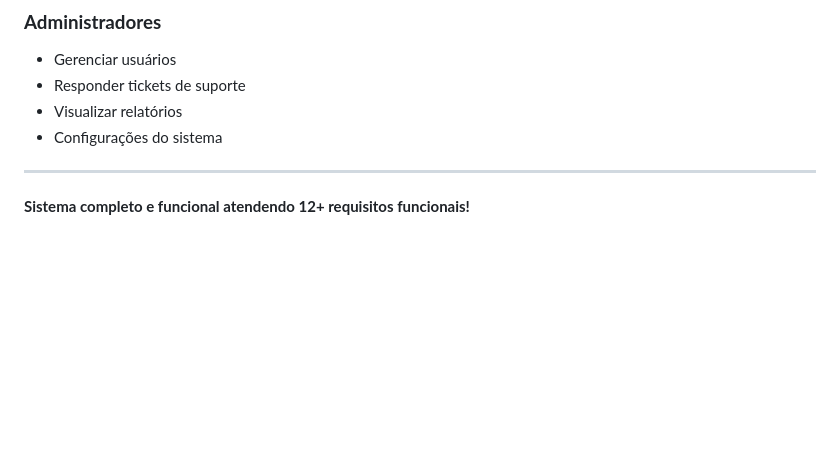
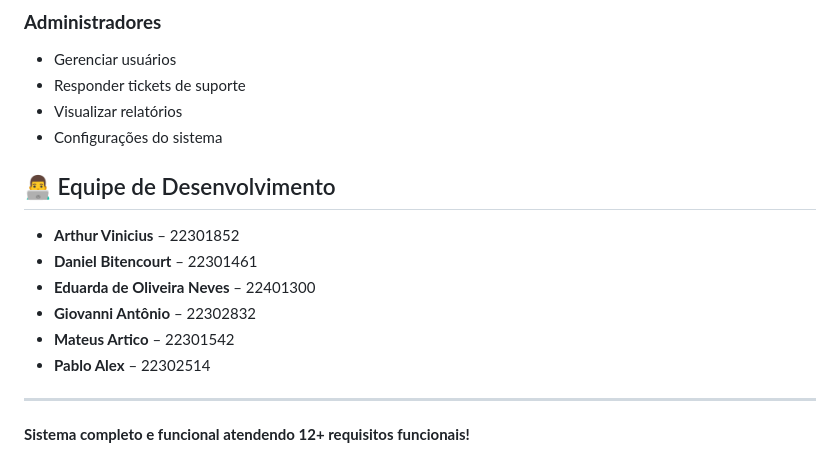
Before and after one commit to mateusartico/cotemig_connect_ps, a Markdown page: README.md, the part around the change. Rendered like a GitHub page; blank space fills up the shorter version.

Commit message:
adicionando observações no readme

```diff
--- a/README.md
+++ b/README.md
@@ -173,6 +173,15 @@ python run.py
 - Visualizar relatórios
 - Configurações do sistema
 
+## 👨‍💻 Equipe de Desenvolvimento
+
+- **Arthur Vinicius** – 22301852
+- **Daniel Bitencourt** – 22301461
+- **Eduarda de Oliveira Neves** – 22401300
+- **Giovanni Antônio** – 22302832
+- **Mateus Artico** – 22301542
+- **Pablo Alex** – 22302514
+
 ---
 
 **Sistema completo e funcional atendendo 12+ requisitos funcionais!**
```
